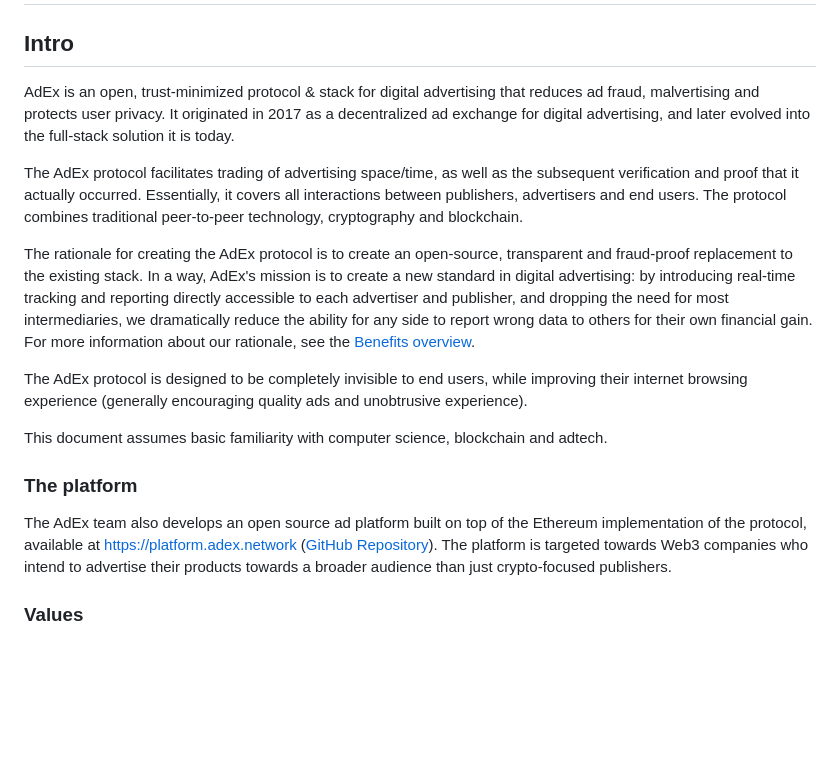
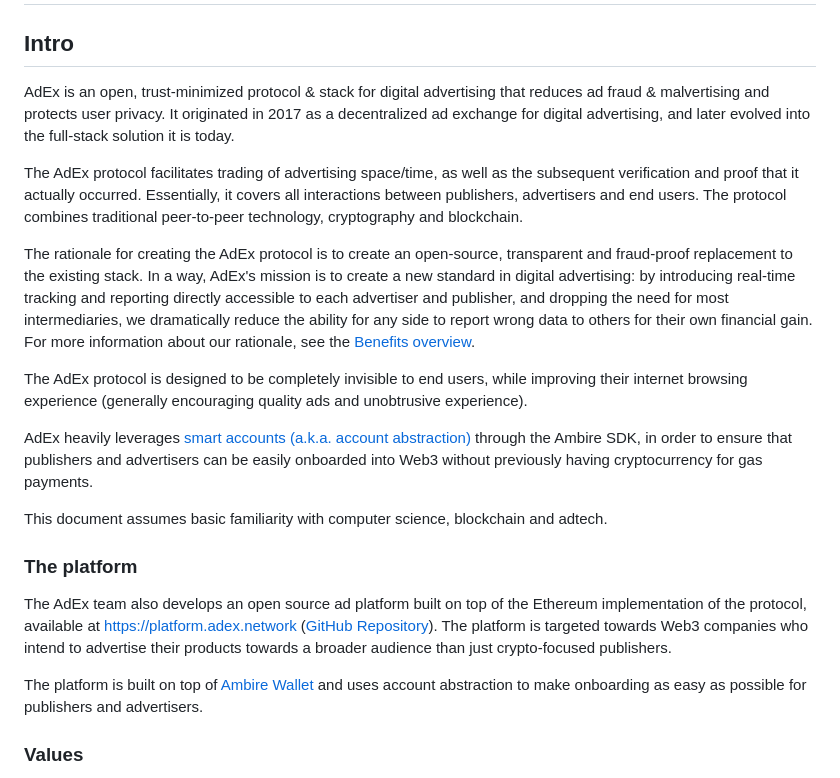
Before and after one commit to AmbireTech/adex-protocol, a Markdown page: README.md, the part around the change. GitHub-like rendering; blank space fills up the shorter version.

Commit message:
README: explain Ambire Wallet relationship

```diff
--- a/README.md
+++ b/README.md
@@ -60,14 +60,15 @@
 
 ## Intro
 
-AdEx is an open, trust-minimized protocol & stack for digital advertising that reduces ad fraud, malvertising and protects user privacy. It originated in 2017 as a decentralized ad exchange for digital advertising, and later evolved into the full-stack solution it is today.
+AdEx is an open, trust-minimized protocol & stack for digital advertising that reduces ad fraud & malvertising and protects user privacy. It originated in 2017 as a decentralized ad exchange for digital advertising, and later evolved into the full-stack solution it is today.
 
 The AdEx protocol facilitates trading of advertising space/time, as well as the subsequent verification and proof that it actually occurred. Essentially, it covers all interactions between publishers, advertisers and end users. The protocol combines traditional peer-to-peer technology, cryptography and blockchain.
 
 The rationale for creating the AdEx protocol is to create an open-source, transparent and fraud-proof replacement to the existing stack. In a way, AdEx's mission is to create a new standard in digital advertising: by introducing real-time tracking and reporting directly accessible to each advertiser and publisher, and dropping the need for most intermediaries, we dramatically reduce the ability for any side to report wrong data to others for their own financial gain. For more information about our rationale, see the [Benefits overview](https://github.com/AdExNetwork/adex-protocol/blob/master/BENEFITS.md).
 
+The AdEx protocol is designed to be completely invisible to end users, while improving their internet browsing experience (generally encouraging quality ads and unobtrusive experience).
 
-The AdEx protocol is designed to be completely invisible to end users, while improving their internet browsing experience (generally encouraging quality ads and unobtrusive experience).
+AdEx heavily leverages [smart accounts (a.k.a. account abstraction)](https://www.ambire.com) through the Ambire SDK, in order to ensure that publishers and advertisers can be easily onboarded into Web3 without previously having cryptocurrency for gas payments.
 
 This document assumes basic familiarity with computer science, blockchain and adtech.
 
@@ -75,6 +76,7 @@ This document assumes basic familiarity with computer science, blockchain and ad
 
 The AdEx team also develops an open source ad platform built on top of the Ethereum implementation of the protocol, available at [https://platform.adex.network](https://platform.adex.network) ([GitHub Repository](https://github.com/AdExNetwork/adex-platform)). The platform is targeted towards Web3 companies who intend to advertise their products towards a broader audience than just crypto-focused publishers.
 
+The platform is built on top of [Ambire Wallet](https://www.ambire.com) and uses account abstraction to make onboarding as easy as possible for publishers and advertisers.
 
 ### Values
 
```
